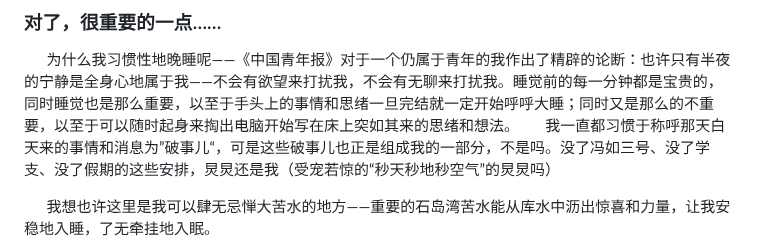
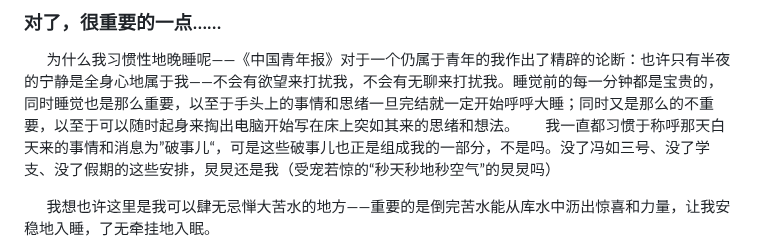
Before and after one commit to PR-JHL/PR-JHL, a Markdown page: 20230101.md, the part around one of its changes. Drawn GitHub-style.

```diff
--- a/20230101.md
+++ b/20230101.md
@@ -29,5 +29,5 @@
 &emsp;&emsp;为什么我习惯性地晚睡呢——《中国青年报》对于一个仍属于青年的我作出了精辟的论断：也许只有半夜的宁静是全身心地属于我——不会有欲望来打扰我，不会有无聊来打扰我。睡觉前的每一分钟都是宝贵的，同时睡觉也是那么重要，以至于手头上的事情和思绪一旦完结就一定开始呼呼大睡；同时又是那么的不重要，以至于可以随时起身来掏出电脑开始写在床上突如其来的思绪和想法。
 &emsp;&emsp;我一直都习惯于称呼那天白天来的事情和消息为”破事儿“，可是这些破事儿也正是组成我的一部分，不是吗。没了冯如三号、没了学支、没了假期的这些安排，炅炅还是我（受宠若惊的“秒天秒地秒空气”的炅炅吗）
 
-&emsp;&emsp;我想也许这里是我可以肆无忌惮大苦水的地方——重要的石岛湾苦水能从库水中沥出惊喜和力量，让我安稳地入睡，了无牵挂地入眠。
+&emsp;&emsp;我想也许这里是我可以肆无忌惮大苦水的地方——重要的是倒完苦水能从库水中沥出惊喜和力量，让我安稳地入睡，了无牵挂地入眠。
 
```
Also changed, not shown: other parts of 20230101.md (+1 -1 lines).
